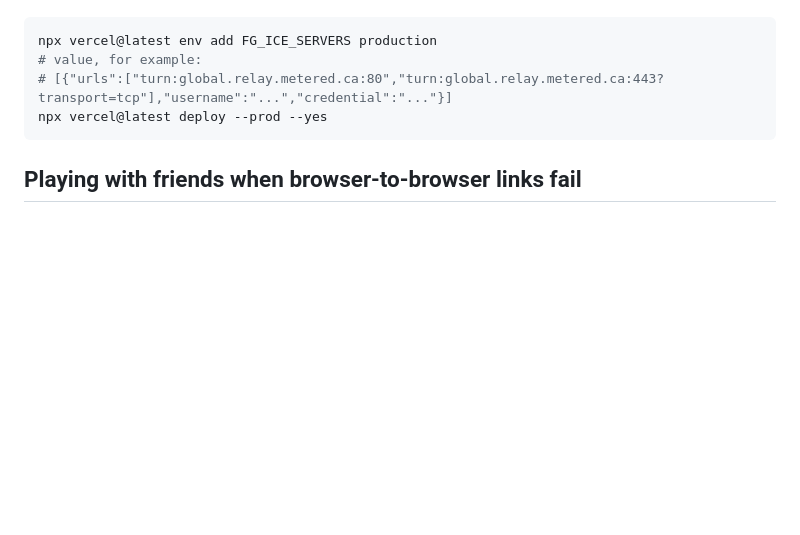
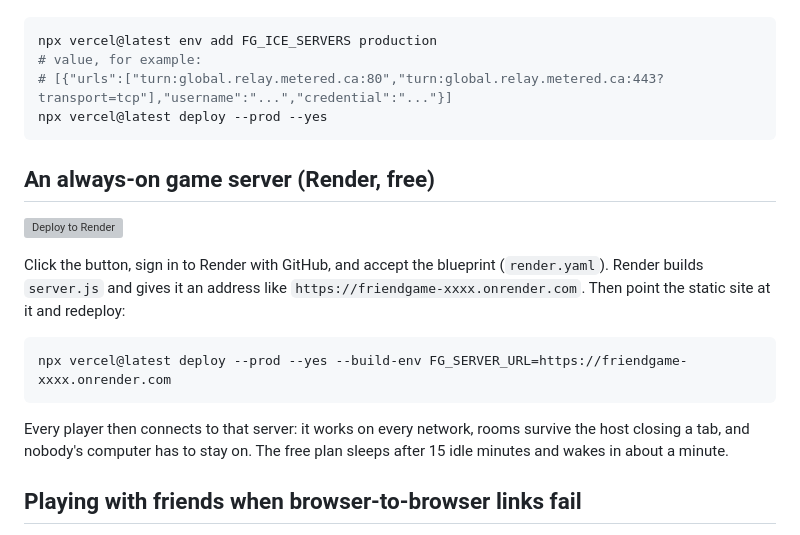
Before and after one commit to vishc1/FunGame, a Markdown page: README.md, the part around the change. GitHub-like rendering; blank space fills up the shorter version; grey boxes are pictures that could not be loaded.

Commit message:
README: one-click Deploy to Render button and the steps after it

````diff
--- a/README.md
+++ b/README.md
@@ -87,6 +87,20 @@ npx vercel@latest env add FG_ICE_SERVERS production
 npx vercel@latest deploy --prod --yes
 ```
 
+## An always-on game server (Render, free)
+
+[![Deploy to Render](https://render.com/images/deploy-to-render-button.svg)](https://render.com/deploy?repo=https://github.com/vishc1/FunGame)
+
+Click the button, sign in to Render with GitHub, and accept the blueprint (`render.yaml`). Render builds `server.js` and
+gives it an address like `https://friendgame-xxxx.onrender.com`. Then point the static site at it and redeploy:
+
+```bash
+npx vercel@latest deploy --prod --yes --build-env FG_SERVER_URL=https://friendgame-xxxx.onrender.com
+```
+
+Every player then connects to that server: it works on every network, rooms survive the host closing a tab, and
+nobody's computer has to stay on. The free plan sleeps after 15 idle minutes and wakes in about a minute.
+
 ## Playing with friends when browser-to-browser links fail
 
 `npm run online` makes this computer the game server for the live site: it starts the server, opens a free Cloudflare
````
